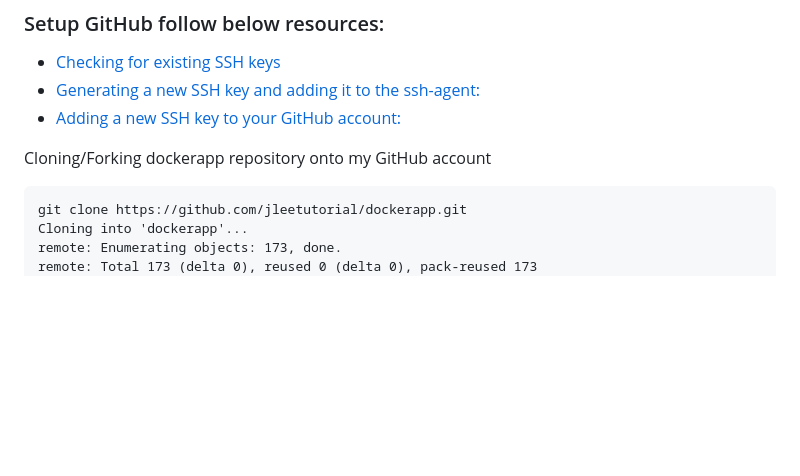
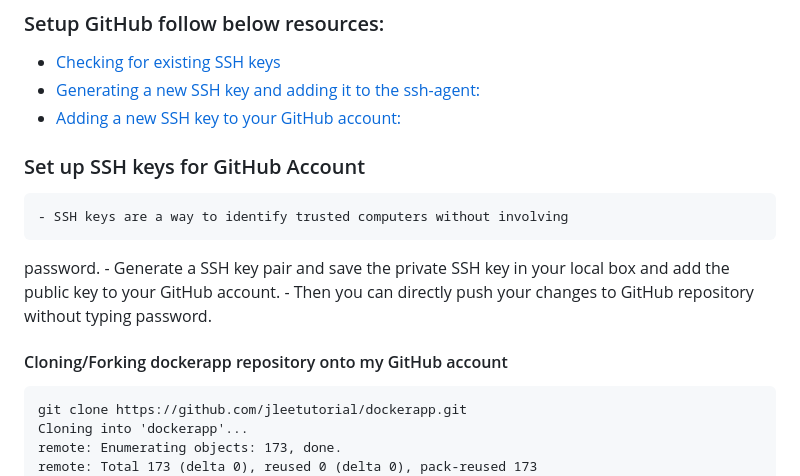
Before and after one commit to mpruna/Docker_Recipies, a Markdown page: Continuous_Integration_Pipeline/README.md, the part around the change printed below. GitHub-like rendering; blank space fills up the shorter version.

````diff
--- a/Continuous_Integration_Pipeline/README.md
+++ b/Continuous_Integration_Pipeline/README.md
@@ -158,7 +158,15 @@ We use `CircleCI` as the continuous integration server. [`CircleCI`](https://cir
   - [Adding a new SSH key to your GitHub account:](https://help.github.com/articles/adding-a-new-ssh-key-to-your-github-account/)
 
 
-Cloning/Forking dockerapp repository onto my GitHub account
+### Set up SSH keys for GitHub Account
+    - SSH keys are a way to identify trusted computers without involving
+  password.
+    - Generate a SSH key pair and save the private SSH key in your local
+  box and add the public key to your GitHub account.
+    - Then you can directly push your changes to GitHub repository without
+  typing password.
+
+#### Cloning/Forking dockerapp repository onto my GitHub account
 
 ```
 git clone https://github.com/jleetutorial/dockerapp.git
````
Also changed, not shown: other parts of Continuous_Integration_Pipeline/README.md (+61 -1 lines), images/CI_build_success.png (added).
